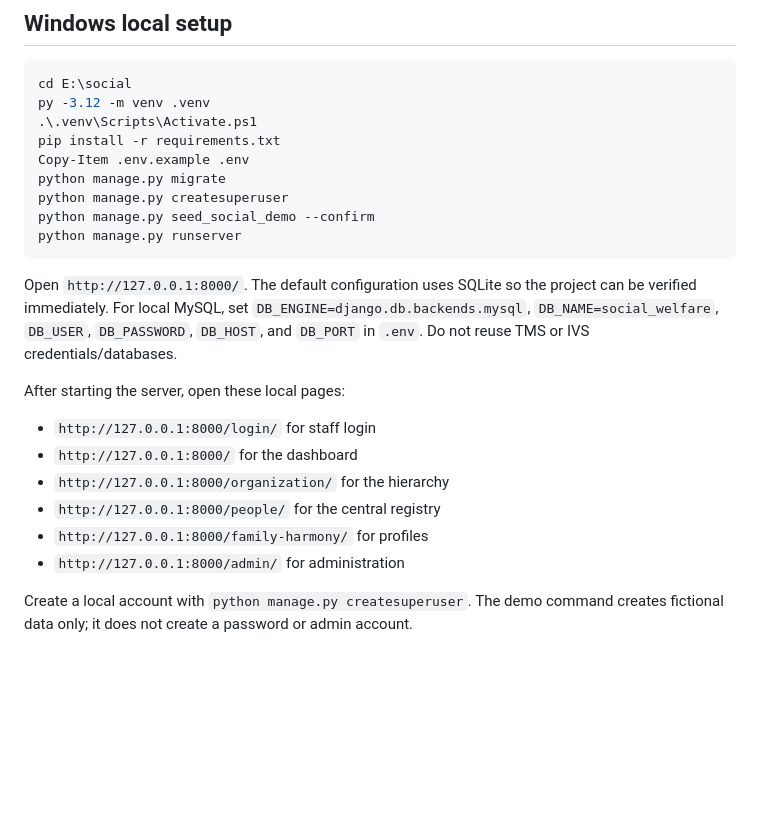
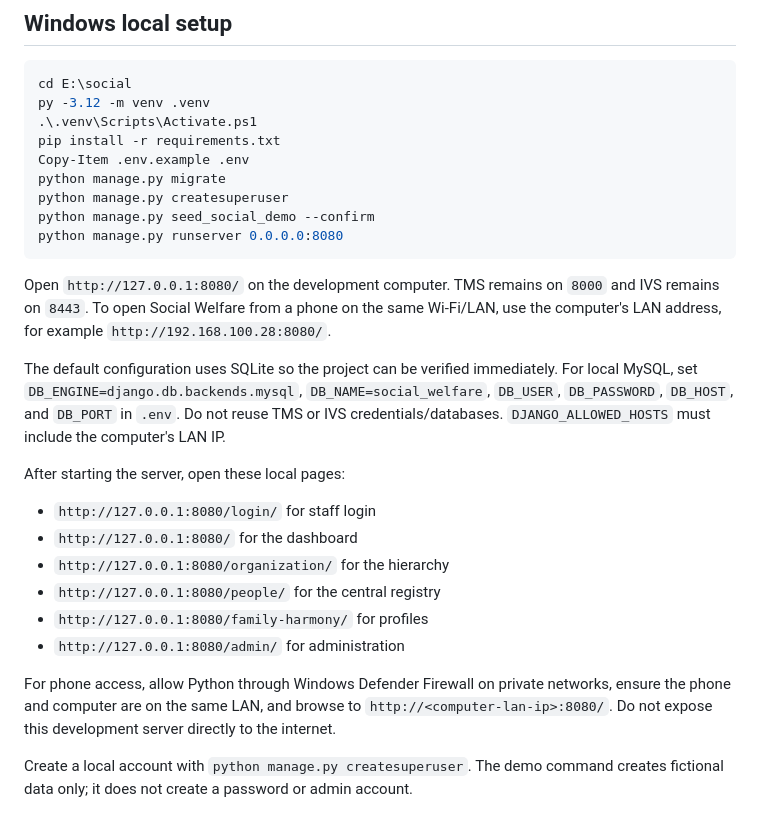
Before and after one commit to issasohail/social, a Markdown page: README.md, the part around the change. Rendered like a GitHub page; blank space fills up the shorter version.

Commit message:
Serve local app on LAN port 8080

````diff
--- a/README.md
+++ b/README.md
@@ -13,19 +13,23 @@ Copy-Item .env.example .env
 python manage.py migrate
 python manage.py createsuperuser
 python manage.py seed_social_demo --confirm
-python manage.py runserver
+python manage.py runserver 0.0.0.0:8080
 ```
 
-Open `http://127.0.0.1:8000/`. The default configuration uses SQLite so the project can be verified immediately. For local MySQL, set `DB_ENGINE=django.db.backends.mysql`, `DB_NAME=social_welfare`, `DB_USER`, `DB_PASSWORD`, `DB_HOST`, and `DB_PORT` in `.env`. Do not reuse TMS or IVS credentials/databases.
+Open `http://127.0.0.1:8080/` on the development computer. TMS remains on `8000` and IVS remains on `8443`. To open Social Welfare from a phone on the same Wi-Fi/LAN, use the computer's LAN address, for example `http://192.168.100.28:8080/`.
+
+The default configuration uses SQLite so the project can be verified immediately. For local MySQL, set `DB_ENGINE=django.db.backends.mysql`, `DB_NAME=social_welfare`, `DB_USER`, `DB_PASSWORD`, `DB_HOST`, and `DB_PORT` in `.env`. Do not reuse TMS or IVS credentials/databases. `DJANGO_ALLOWED_HOSTS` must include the computer's LAN IP.
 
 After starting the server, open these local pages:
 
-- `http://127.0.0.1:8000/login/` for staff login
-- `http://127.0.0.1:8000/` for the dashboard
-- `http://127.0.0.1:8000/organization/` for the hierarchy
-- `http://127.0.0.1:8000/people/` for the central registry
-- `http://127.0.0.1:8000/family-harmony/` for profiles
-- `http://127.0.0.1:8000/admin/` for administration
+- `http://127.0.0.1:8080/login/` for staff login
+- `http://127.0.0.1:8080/` for the dashboard
+- `http://127.0.0.1:8080/organization/` for the hierarchy
+- `http://127.0.0.1:8080/people/` for the central registry
+- `http://127.0.0.1:8080/family-harmony/` for profiles
+- `http://127.0.0.1:8080/admin/` for administration
+
+For phone access, allow Python through Windows Defender Firewall on private networks, ensure the phone and computer are on the same LAN, and browse to `http://<computer-lan-ip>:8080/`. Do not expose this development server directly to the internet.
 
 Create a local account with `python manage.py createsuperuser`. The demo command creates fictional data only; it does not create a password or admin account.
 
````
